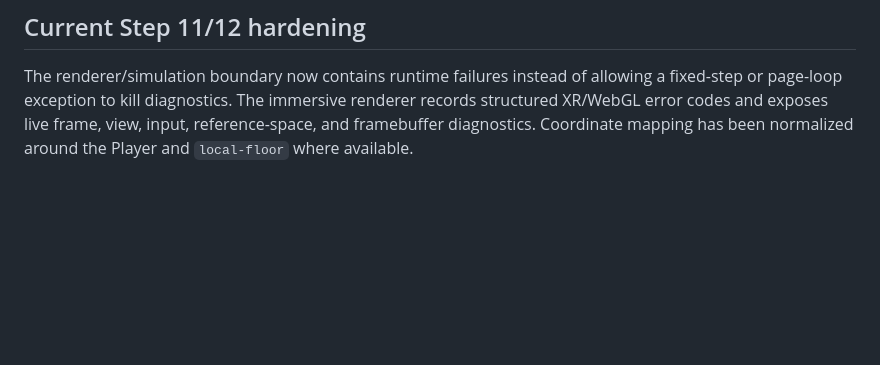
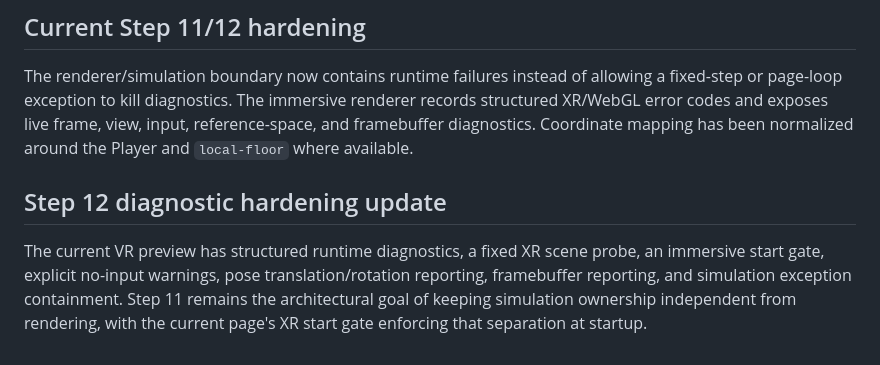
Before and after one commit to DiceeInked/balls, a Markdown page: Skills/build-plan.md, the part around the change. GitHub-like rendering; blank space fills up the shorter version.

Commit message:
Document XR startup probe and diagnostics

```diff
--- a/Skills/build-plan.md
+++ b/Skills/build-plan.md
@@ -60,3 +60,7 @@ Before every future project change:
 
 ## Current Step 11/12 hardening
 The renderer/simulation boundary now contains runtime failures instead of allowing a fixed-step or page-loop exception to kill diagnostics. The immersive renderer records structured XR/WebGL error codes and exposes live frame, view, input, reference-space, and framebuffer diagnostics. Coordinate mapping has been normalized around the Player and `local-floor` where available.
+
+
+## Step 12 diagnostic hardening update
+The current VR preview has structured runtime diagnostics, a fixed XR scene probe, an immersive start gate, explicit no-input warnings, pose translation/rotation reporting, framebuffer reporting, and simulation exception containment. Step 11 remains the architectural goal of keeping simulation ownership independent from rendering, with the current page's XR start gate enforcing that separation at startup.
```
